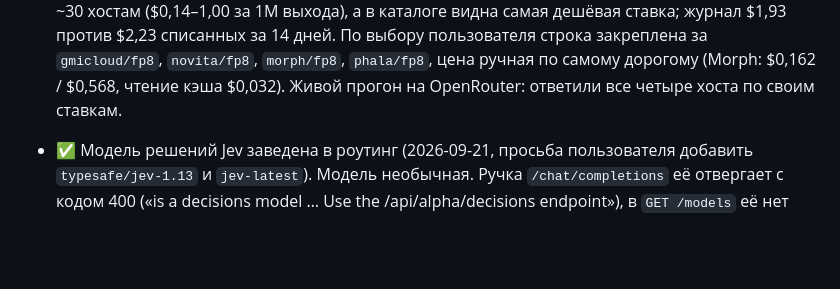
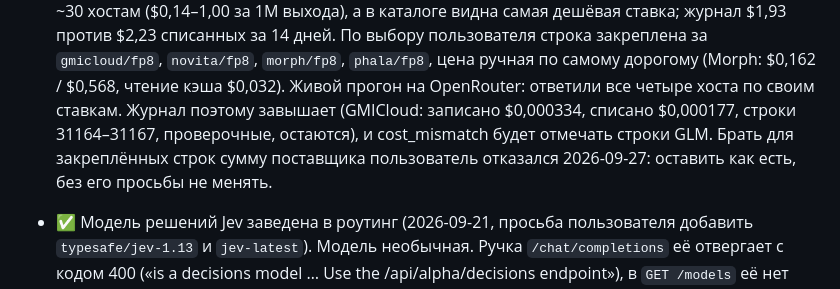
Before and after one commit to wildcar/model-router-mcp, a Markdown page: AGENTS/STATE.md, the part around the change. GitHub-like rendering; blank space fills up the shorter version.

Commit message:
docs: GLM pinned rows keep the dearest-host price by user decision
Co-Authored-By: Claude Opus 5.5 <noreply@anthropic.com>

```diff
--- a/AGENTS/STATE.md
+++ b/AGENTS/STATE.md
@@ -29,6 +29,10 @@ it as a managed service on this host.
   закреплена за `gmicloud/fp8`, `novita/fp8`, `morph/fp8`, `phala/fp8`, цена
   ручная по самому дорогому (Morph: $0,162 / $0,568, чтение кэша $0,032).
   Живой прогон на OpenRouter: ответили все четыре хоста по своим ставкам.
+  Журнал поэтому завышает (GMICloud: записано $0,000334, списано $0,000177,
+  строки 31164–31167, проверочные, остаются), и cost_mismatch будет отмечать
+  строки GLM. Брать для закреплённых строк сумму поставщика пользователь
+  отказался 2026-09-27: оставить как есть, без его просьбы не менять.
 - ✅ Модель решений Jev заведена в роутинг (2026-09-21, просьба пользователя
   добавить `typesafe/jev-1.13` и `jev-latest`). Модель необычная. Ручка
   `/chat/completions` её отвергает с кодом 400 («is a decisions model … Use
```
